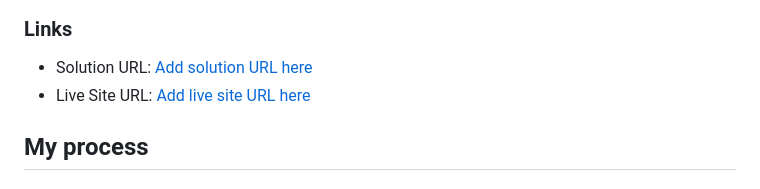
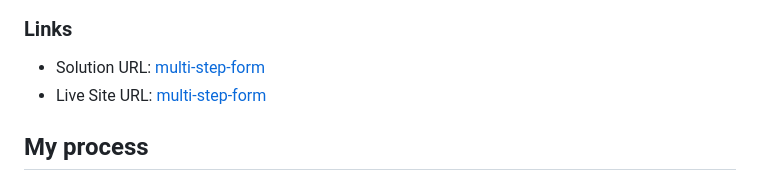
Before and after one commit to Kopiika/multi-step-form, a Markdown page: README.md, the part around the change. Drawn GitHub-style.

Commit message:
Added links to the README file

```diff
--- a/README.md
+++ b/README.md
@@ -41,8 +41,8 @@ Users should be able to:
 
 ### Links
 
-- Solution URL: [Add solution URL here](https://your-solution-url.com)
-- Live Site URL: [Add live site URL here](https://your-live-site-url.com)
+- Solution URL: [multi-step-form](https://github.com/Kopiika/multi-step-form)
+- Live Site URL: [multi-step-form]( https://kopiika.github.io/multi-step-form/)
 
 ## My process
 
```
